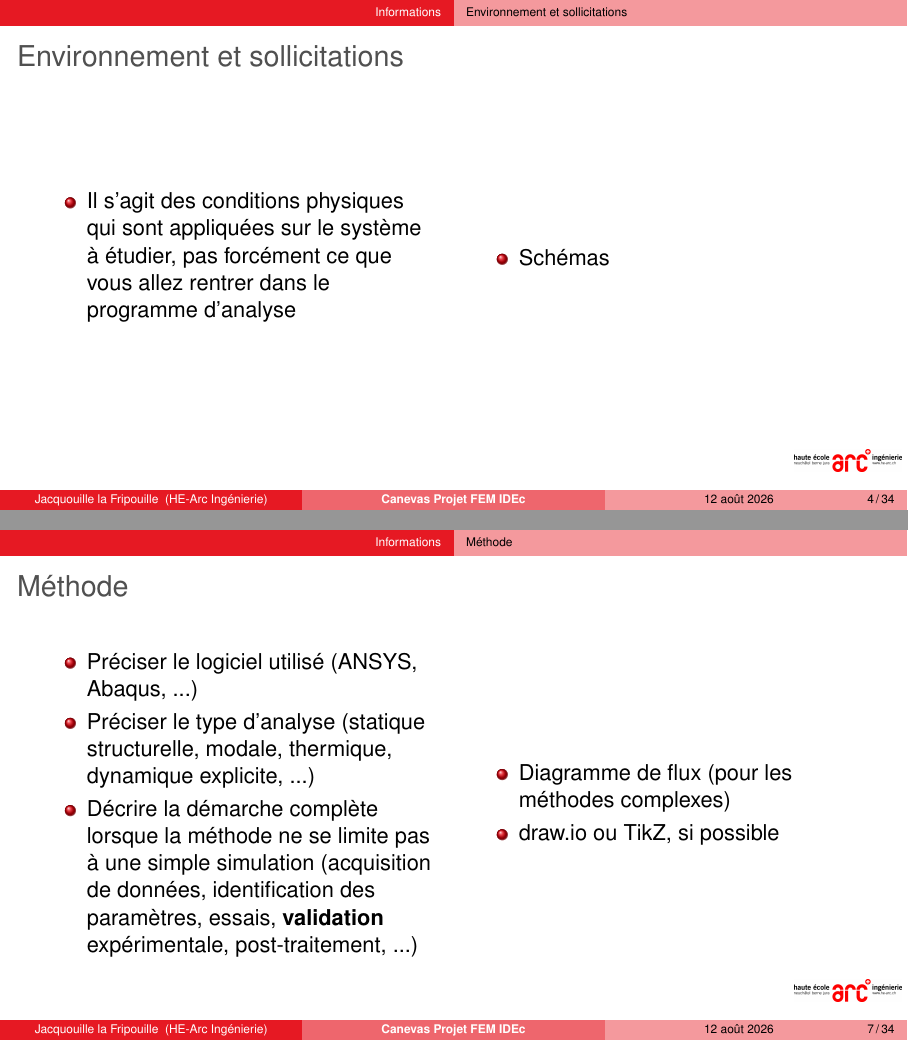
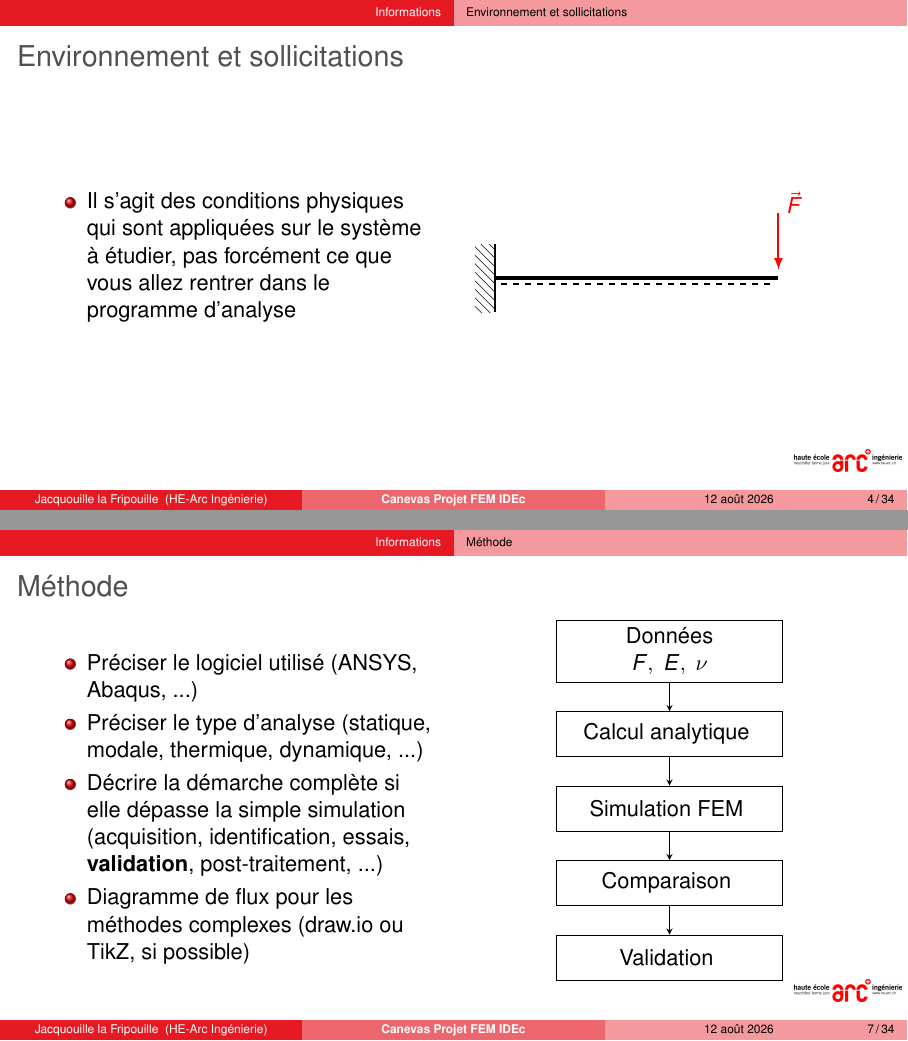
Before and after one commit to rouge64/canevas_FEM_IDEc, LaTeX slides (main.tex, which reads data/preamble.tex, slides/1_Informations/Environnement.tex, slides/1_Informations/Méthode.tex): pages 4 and 7 of 34, joined at a grey line. Compiled offline with pdfLaTeX.

Commit message:
Add TikZ and Stanli example

```diff
--- a/data/preamble.tex
+++ b/data/preamble.tex
@@ -19,6 +19,7 @@
 \usepackage{graphicx}
 
 \usepackage{tikz}
+\usetikzlibrary{babel}
 
 \usepackage{stanli}
 
--- a/slides/1_Informations/Environnement.tex
+++ b/slides/1_Informations/Environnement.tex
@@ -9,8 +9,16 @@
     \end{itemize}
 
     \column{.45\textwidth}
-    \begin{itemize}
-        \item Schémas
-    \end{itemize}
+    \begin{tikzpicture}
+      %\draw[help lines, gray!20, step=1] (0, 0) grid (7,6); % To simplify construction
+      \point{a}{1}{3}
+      \point{b}{6}{3}
+      \beam{1}{a}{b}
+      \support{3}{a}[270]
+      \begin{scope}[color=red]
+        \load{1}{b}[90]
+        \notation{1}{6,4}{$\vec{F}$}[above right]
+      \end{scope}
+    \end{tikzpicture}
   \end{columns}
 \end{frame}
--- a/slides/1_Informations/Méthode.tex
+++ b/slides/1_Informations/Méthode.tex
@@ -6,14 +6,42 @@
     \column{.45\textwidth}
     \begin{itemize}
         \item Préciser le logiciel utilisé (ANSYS, Abaqus, ...)
-        \item Préciser le type d'analyse (statique structurelle, modale, thermique, dynamique explicite, ...)
-        \item Décrire la démarche complète lorsque la méthode ne se limite pas à une simple simulation (acquisition de données, identification des paramètres, essais, \textbf{validation} expérimentale, post-traitement, ...)
+        \item Préciser le type d'analyse (statique, modale, thermique, dynamique, ...)
+        \item Décrire la démarche complète si elle dépasse la simple simulation (acquisition, identification, essais, \textbf{validation}, post-traitement, ...)
+        \item Diagramme de flux pour les méthodes complexes (draw.io ou TikZ, si possible)
     \end{itemize}
 
     \column{.45\textwidth}
-    \begin{itemize}
-        \item Diagramme de flux (pour les méthodes complexes)
-        \item draw.io ou TikZ, si possible
-    \end{itemize}
+      \centering
+      \begin{tikzpicture}[
+        node distance=0.5cm,
+        box/.style={draw,rectangle,minimum width=4cm,minimum height=0.8cm,align=center},
+        arrow/.style={->,>=stealth}]
+
+        % Nodes
+        \node[box] (data) {
+            Données\\
+            $F,\ E,\ \nu$
+        };
+        \node[box, below=of data] (analytical) {
+            Calcul analytique
+        };
+        \node[box, below=of analytical] (fem) {
+            Simulation FEM
+        };
+        \node[box, below=of fem] (comparison) {
+            Comparaison
+        };
+        \node[box, below=of comparison] (validation) {
+            Validation
+        };
+
+        % Arrows
+        \draw[arrow] (data) -- (analytical);
+        \draw[arrow] (analytical) -- (fem);
+        \draw[arrow] (fem) -- (comparison);
+        \draw[arrow] (comparison) -- (validation);
+
+      \end{tikzpicture}
   \end{columns}
 \end{frame}
```
Also changed, not shown: slides/1_Informations/Contexte et Objectifs.tex (+1 -2 lines), utils.tex (+43 -0 lines), main.pdf.
